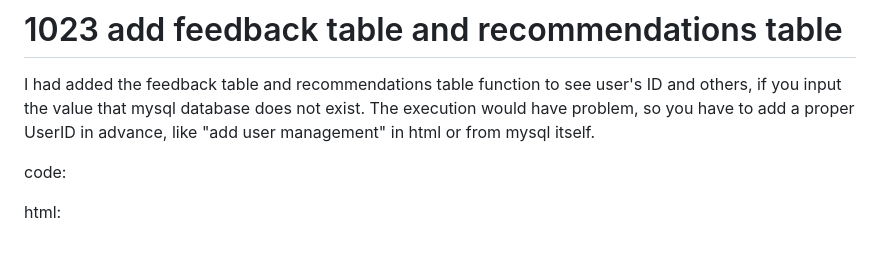
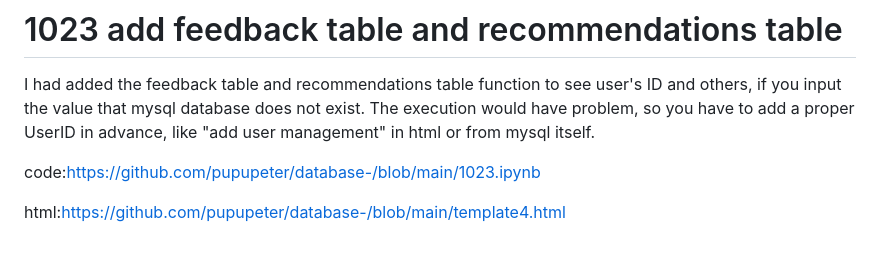
Before and after one commit to pupupeter/database-, a Markdown page: README.md, the part around the change. Drawn GitHub-style.

```diff
--- a/README.md
+++ b/README.md
@@ -298,6 +298,6 @@ html:https://github.com/pupupeter/database-/blob/main/template2.html
 
 I had added the feedback table and recommendations table function to see user's ID and others, if you input the value that mysql database does not  exist. The execution would have problem, so you have to add a proper UserID in advance, like  "add user management" in html or from mysql itself.
 
-code:
+code:https://github.com/pupupeter/database-/blob/main/1023.ipynb
 
-html:
+html:https://github.com/pupupeter/database-/blob/main/template4.html
```
